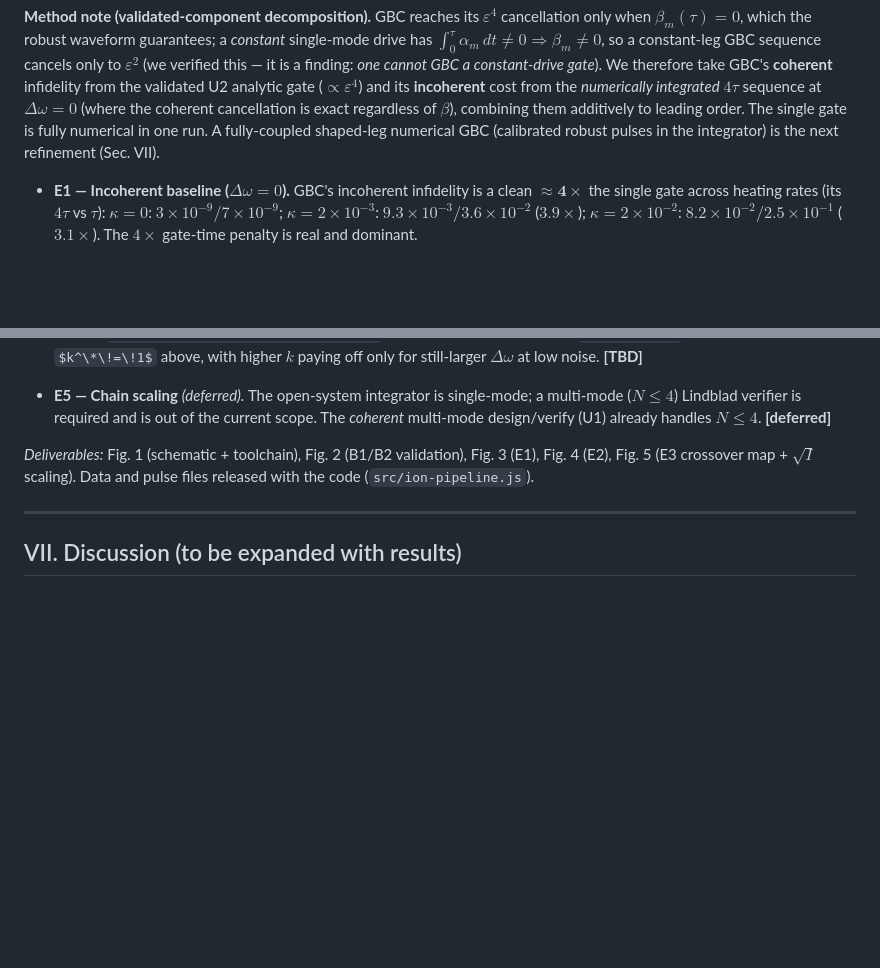
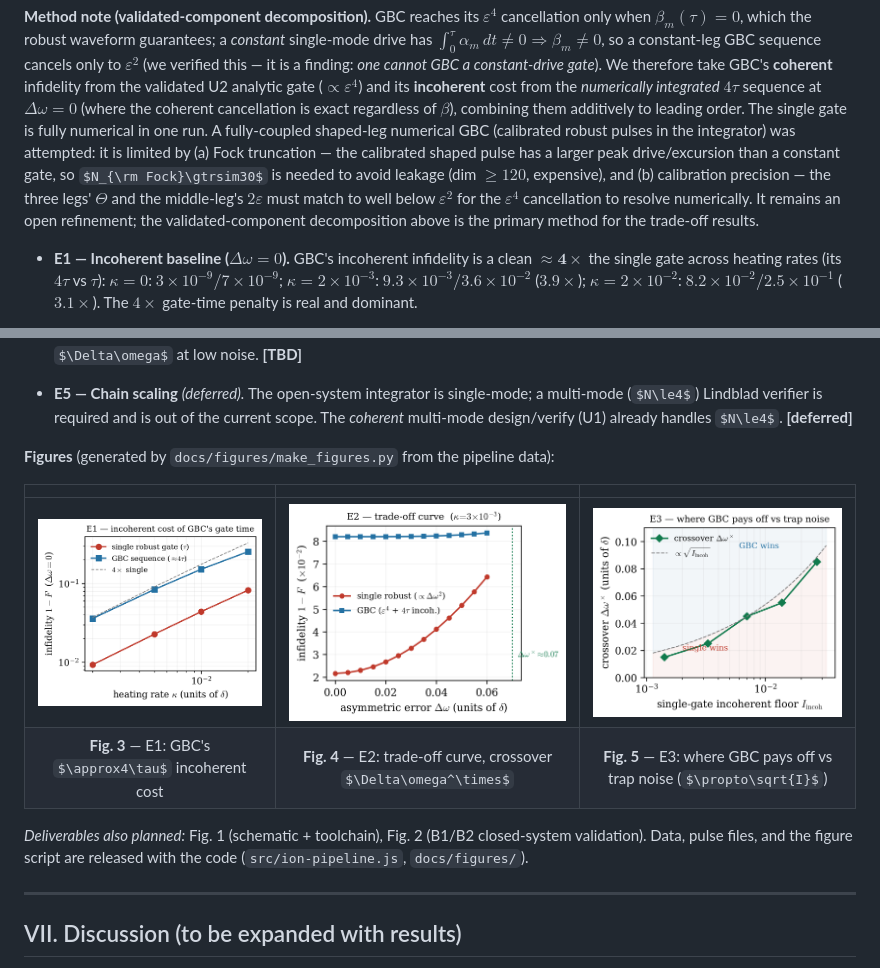
Before and after one commit to siridech-bo/CiRA-QuantumSim, a Markdown page: docs/robust-ms-gate-manuscript.md, 2 parts joined by grey strips. Rendered like a GitHub page; pictures changed too: docs/figures/Fig3_E1_incoherent.png (added), docs/figures/Fig4_E2_tradeoff.png (added), docs/figures/Fig5_E3_crossover.png (added); some formulas as TeX source; blank space fills up the shorter version.

Commit message:
docs: manuscript figures (E1–E3) + honest shaped-GBC deferral note
- docs/figures/make_figures.py + Fig3/4/5 (png+pdf): publication-quality matplotlib
  figures from the E1–E3 pipeline data — E1 (GBC's ~4τ incoherent cost, loglog),
  E2 (trade-off curve with crossover Δω×≈0.07), E5 headline E3 (crossover vs
  incoherent floor with √I scaling and single-wins/GBC-wins regions). Embedded in
  the manuscript.
- Recorded the fully-coupled shaped-leg numerical GBC attempt honestly: limited by
  Fock truncation (shaped pulse excursion needs N_Fock≳30, dim≥120) and calibration
  precision (legs' Θ and middle 2ε must match ≪ε² for ε⁴ to resolve) — deferred as
  an open refinement; the validated-component decomposition remains primary.

Co-Authored-By: Claude Opus 4.8 <noreply@anthropic.com>

```diff
--- a/docs/robust-ms-gate-manuscript.md
+++ b/docs/robust-ms-gate-manuscript.md
@@ -377,8 +377,14 @@ finding: *one cannot GBC a constant-drive gate*). We therefore take GBC's **cohe
 infidelity from the validated U2 analytic gate ($\propto\varepsilon^4$) and its **incoherent**
 cost from the *numerically integrated* $4\tau$ sequence at $\Delta\omega=0$ (where the
 coherent cancellation is exact regardless of $\beta$), combining them additively to leading
-order. The single gate is fully numerical in one run. A fully-coupled shaped-leg numerical
-GBC (calibrated robust pulses in the integrator) is the next refinement (Sec. VII).
+order. The single gate is fully numerical in one run. A fully-coupled shaped-leg numerical GBC
+(calibrated robust pulses in the integrator) was attempted: it is limited by (a) Fock
+truncation — the calibrated shaped pulse has a larger peak drive/excursion than a constant
+gate, so $N_{\rm Fock}\gtrsim30$ is needed to avoid leakage (dim $\ge120$, expensive), and
+(b) calibration precision — the three legs' $\Theta$ and the middle-leg's $2\varepsilon$ must
+match to well below $\varepsilon^2$ for the $\varepsilon^4$ cancellation to resolve
+numerically. It remains an open refinement; the validated-component decomposition above is
+the primary method for the trade-off results.
 
 - **E1 — Incoherent baseline ($\Delta\omega=0$).** GBC's incoherent infidelity is a clean
   $\mathbf{\approx4\times}$ the single gate across heating rates (its $4\tau$ vs $\tau$):
@@ -425,9 +431,16 @@ GBC (calibrated robust pulses in the integrator) is the next refinement (Sec. VI
   ($N\le4$) Lindblad verifier is required and is out of the current scope. The *coherent*
   multi-mode design/verify (U1) already handles $N\le4$. **[deferred]**
 
-*Deliverables:* Fig. 1 (schematic + toolchain), Fig. 2 (B1/B2 validation), Fig. 3 (E1),
-Fig. 4 (E2), Fig. 5 (E3 crossover map + $\sqrt{I}$ scaling). Data and pulse files released
-with the code (`src/ion-pipeline.js`).
+**Figures** (generated by `docs/figures/make_figures.py` from the pipeline data):
+
+| | | |
+|:---:|:---:|:---:|
+| ![E1](figures/Fig3_E1_incoherent.png) | ![E2](figures/Fig4_E2_tradeoff.png) | ![E3](figures/Fig5_E3_crossover.png) |
+| **Fig. 3** — E1: GBC's $\approx4\tau$ incoherent cost | **Fig. 4** — E2: trade-off curve, crossover $\Delta\omega^\times$ | **Fig. 5** — E3: where GBC pays off vs trap noise ($\propto\sqrt{I}$) |
+
+*Deliverables also planned:* Fig. 1 (schematic + toolchain), Fig. 2 (B1/B2 closed-system
+validation). Data, pulse files, and the figure script are released with the code
+(`src/ion-pipeline.js`, `docs/figures/`).
 
 ---
 
```
Also changed, not shown: 4 other files.
